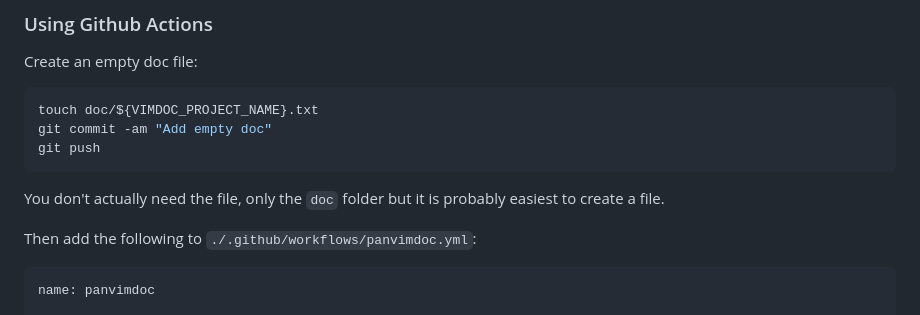
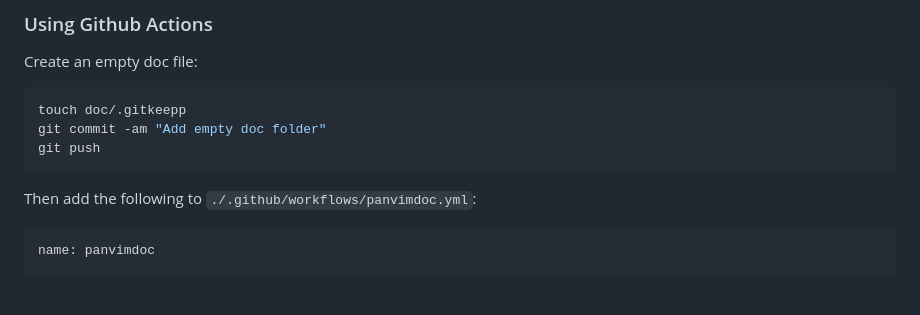
Before and after one commit to kdheepak/panvimdoc, a Markdown page: README.md, the part around the change. Rendered like a GitHub page; blank space fills up the shorter version.

Commit message:
docs: Update README.md

````diff
--- a/README.md
+++ b/README.md
@@ -47,12 +47,10 @@ vimdoc.
 Create an empty doc file:
 
 ```bash
-touch doc/${VIMDOC_PROJECT_NAME}.txt
-git commit -am "Add empty doc"
+touch doc/.gitkeepp
+git commit -am "Add empty doc folder"
 git push
 ```
-
-You don't actually need the file, only the `doc` folder but it is probably easiest to create a file.
 
 Then add the following to `./.github/workflows/panvimdoc.yml`:
 
````
